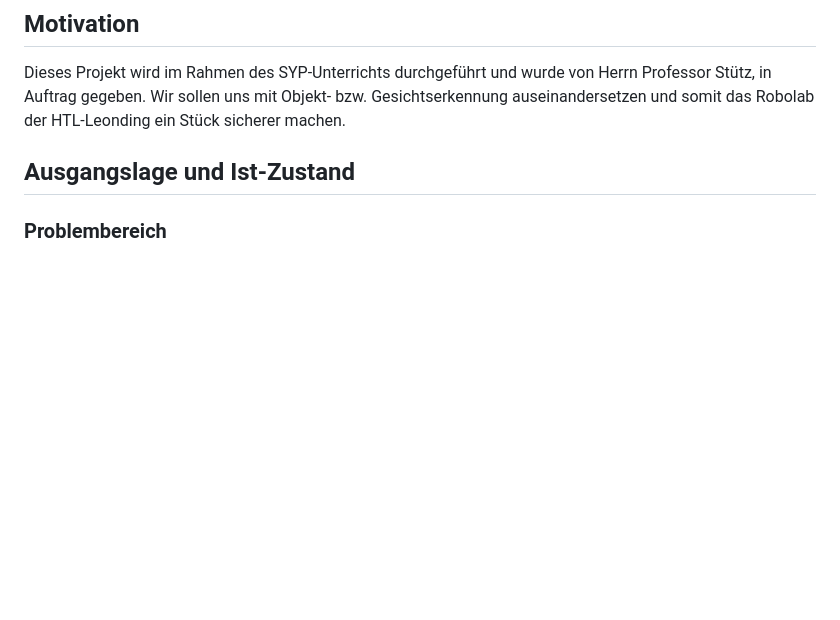
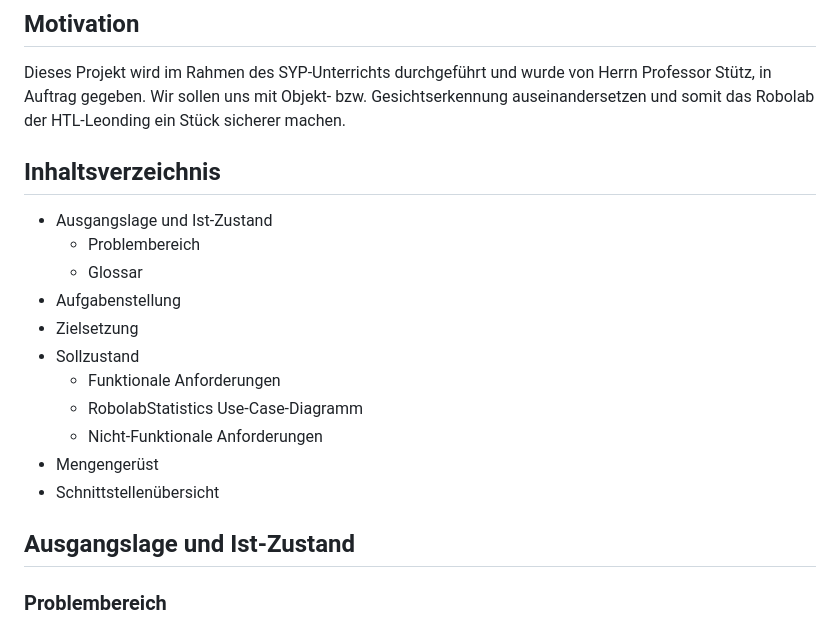
Before and after one commit to MonaMayrhofer/RobolabStatistics, a Markdown page: docs/pflichtenheft/Pflichtenheft.md, the part around the change printed below. Drawn GitHub-style; blank space fills up the shorter version.

```diff
--- a/docs/pflichtenheft/Pflichtenheft.md
+++ b/docs/pflichtenheft/Pflichtenheft.md
@@ -9,6 +9,19 @@
 ## Motivation
 
 Dieses Projekt wird im Rahmen des SYP-Unterrichts durchgeführt und wurde von Herrn Professor Stütz, in Auftrag gegeben. Wir sollen uns mit Objekt- bzw. Gesichtserkennung auseinandersetzen und somit das Robolab der HTL-Leonding ein Stück sicherer machen.
+
+## Inhaltsverzeichnis
+* Ausgangslage und Ist-Zustand
+    * Problembereich
+    * Glossar
+* Aufgabenstellung
+* Zielsetzung
+* Sollzustand
+    * Funktionale Anforderungen
+    * RobolabStatistics Use-Case-Diagramm
+    * Nicht-Funktionale Anforderungen
+* Mengengerüst
+* Schnittstellenübersicht
 
 ## Ausgangslage und Ist-Zustand
 
```
Also changed, not shown: other parts of docs/pflichtenheft/Pflichtenheft.md (+6 -6 lines), docs/pflichtenheft/images/Use-Case-Diagram-After.jpg (deleted), docs/pflichtenheft/images/Use-Case-Diagram-Before.jpg (deleted), docs/pflichtenheft/images/Use-Case-Diagram.jpg (added), docs/pflichtenheft/images/Use-Case-Diagrams_raw.jpg (deleted).
